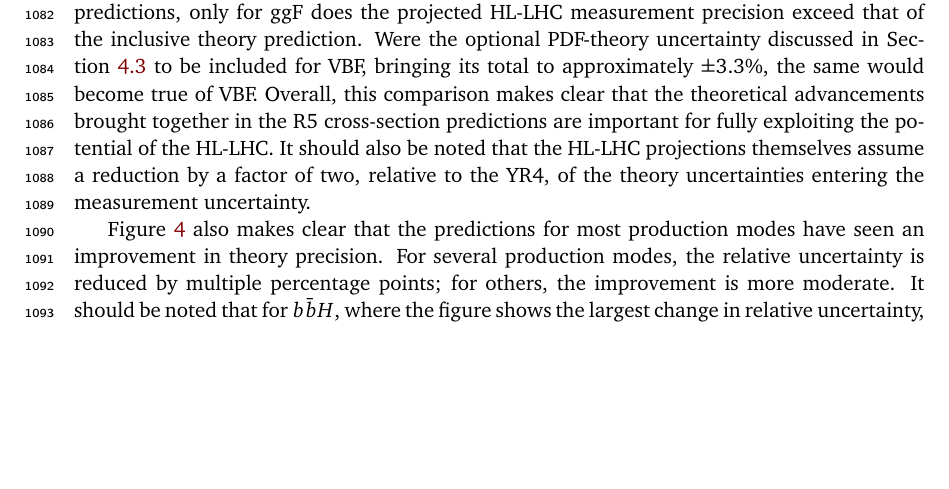
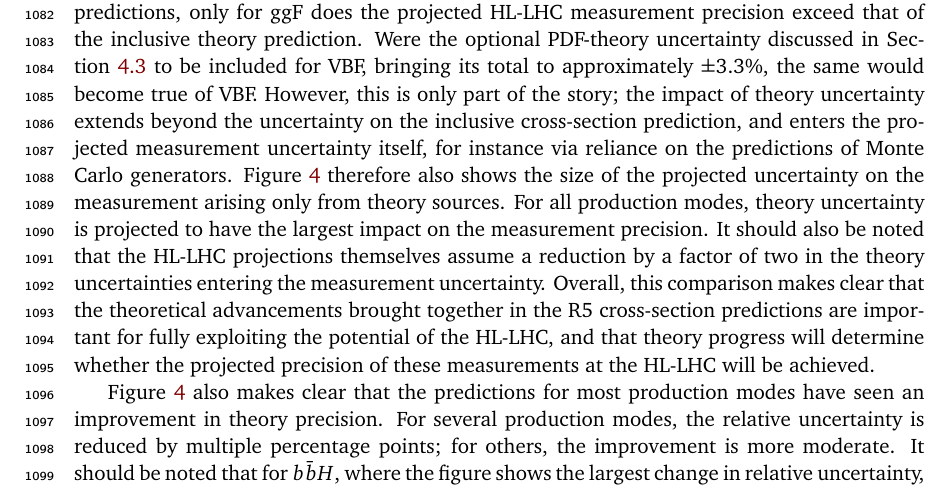
Before and after one commit to bmistlbe/InclusiveHXSUpdate, a LaTeX document (InclusiveXSUpdate.tex, which reads Chapters/Outlook.tex): part of page 32 of 113, cut so that both start at the same text, the shorter picture padded with empty space. Compiled offline with pdfLaTeX.

Commit message:
update outlook to explain that theory unc still matters

```diff
--- a/Chapters/Outlook.tex
+++ b/Chapters/Outlook.tex
@@ -49,13 +49,18 @@ improved precision of the R5 cross-section predictions, only for ggF does the
 projected HL-LHC measurement precision exceed that of the inclusive theory
 prediction. Were the optional PDF-theory uncertainty discussed in
 Section~\ref{sec:vbf_an3lo} to be included for VBF, bringing its total to
-approximately $\pm3.3\%$, the same would become true of VBF. Overall, this
+approximately $\pm3.3\%$, the same would become true of VBF. However, this is only part of the story;
+the impact of theory uncertainty extends beyond the uncertainty on the inclusive cross-section
+prediction, and enters the projected measurement uncertainty itself, for instance via reliance on the predictions
+of Monte Carlo generators. Figure~\ref{fig:YR5_summary_uncertainties} therefore also shows the size of the projected uncertainty
+on the measurement arising only from theory sources. For all production modes, theory uncertainty is projected
+to have the largest impact on the measurement precision. It should also
+be noted that the HL-LHC projections themselves assume a reduction by a
+factor of two in the theory uncertainties entering the measurement uncertainty. Overall, this
 comparison makes clear that the theoretical
 advancements brought together in the R5 cross-section predictions are
-important for fully exploiting the potential of the HL-LHC. It should also
-be noted that the HL-LHC projections themselves assume a reduction by a
-factor of two, relative to the YR4, of the theory uncertainties entering the
-measurement uncertainty.
+important for fully exploiting the potential of the HL-LHC, and that theory progress will determine
+whether the projected precision of these measurements at the HL-LHC will be achieved.
 
 Figure~\ref{fig:YR5_summary_uncertainties} also makes clear that the
 predictions for most production modes have seen an improvement in theory
```
